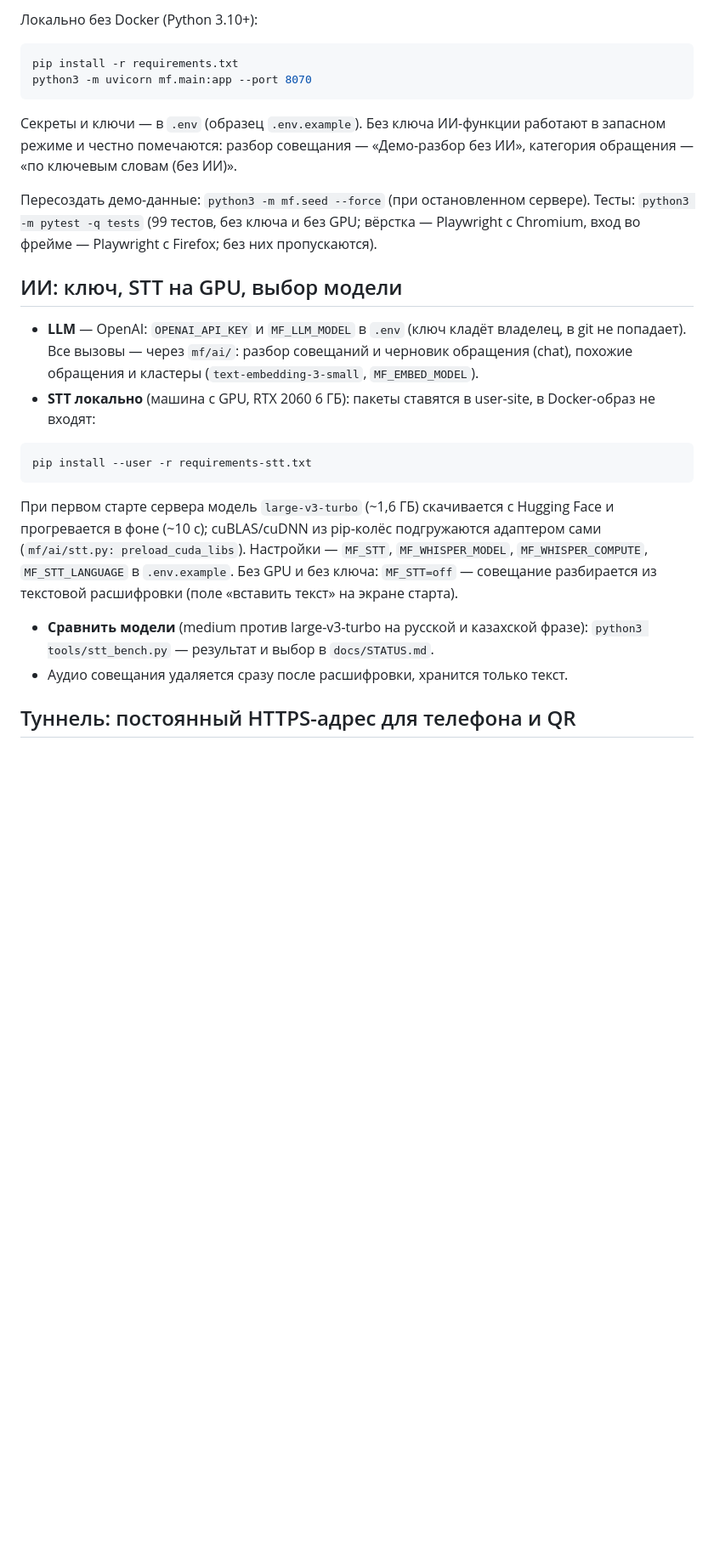
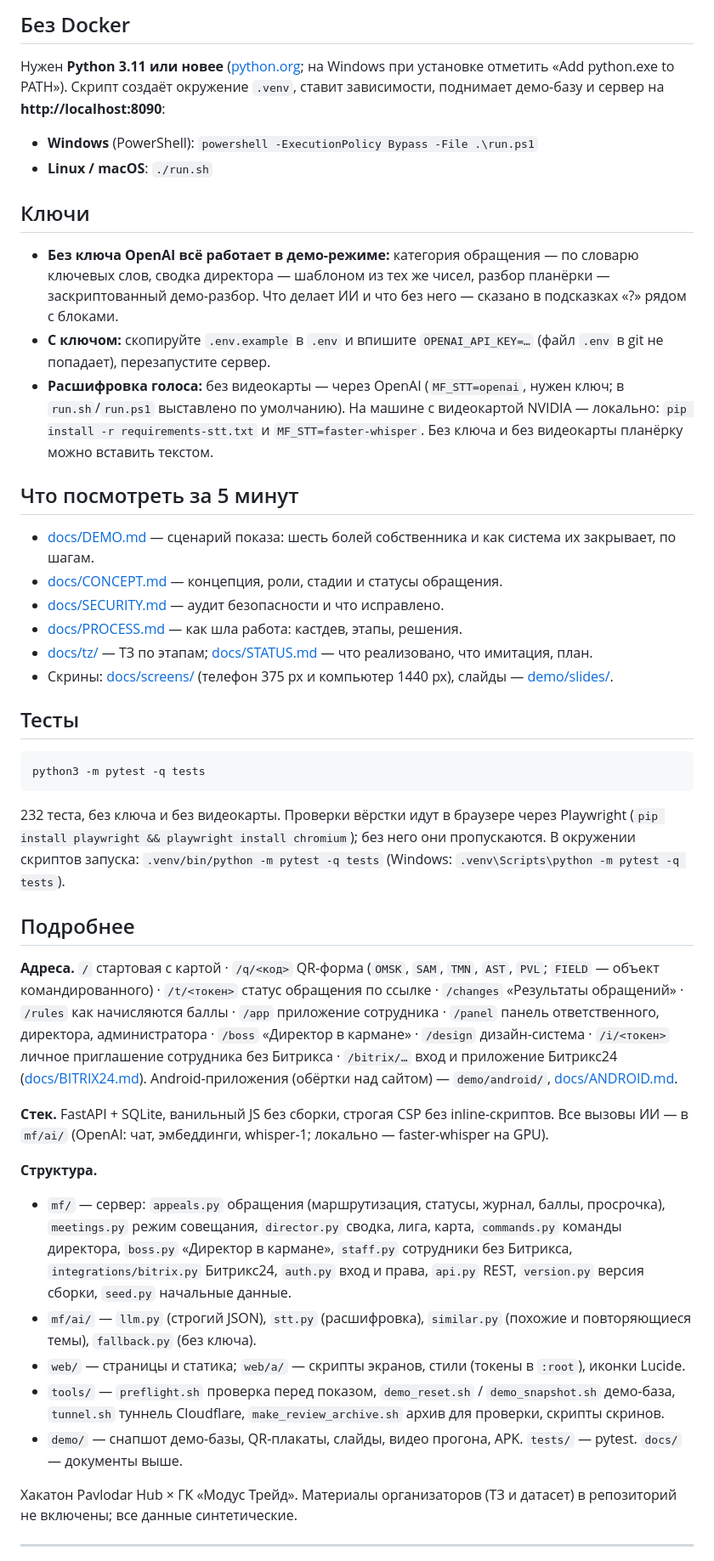
Before and after one commit to MaximCh74/modus-golos, a Markdown page: README.md, the part around one of its changes. Shown at 85% size. Drawn GitHub-style; blank space fills up the shorter version.

````diff
--- a/README.md
+++ b/README.md
@@ -34,34 +36,61 @@ docker compose up --build
 
-Локально без Docker (Python 3.10+):
+## Без Docker
+
+Нужен **Python 3.11 или новее** ([python.org](https://www.python.org/downloads/); на Windows при установке отметить «Add python.exe to PATH»).
+Скрипт создаёт окружение `.venv`, ставит зависимости, поднимает демо-базу и сервер на **http://localhost:8090**:
+
+- **Windows** (PowerShell): `powershell -ExecutionPolicy Bypass -File .\run.ps1`
+- **Linux / macOS**: `./run.sh`
+
+## Ключи
+
+- **Без ключа OpenAI всё работает в демо-режиме:** категория обращения — по словарю ключевых слов, сводка директора — шаблоном из тех же
+  чисел, разбор планёрки — заскриптованный демо-разбор. Что делает ИИ и что без него — сказано в подсказках «?» рядом с блоками.
+- **С ключом:** скопируйте `.env.example` в `.env` и впишите `OPENAI_API_KEY=…` (файл `.env` в git не попадает), перезапустите сервер.
+- **Расшифровка голоса:** без видеокарты — через OpenAI (`MF_STT=openai`, нужен ключ; в `run.sh`/`run.ps1` выставлено по умолчанию).
+  На машине с видеокартой NVIDIA — локально: `pip install -r requirements-stt.txt` и `MF_STT=faster-whisper`. Без ключа и без видеокарты
+  планёрку можно вставить текстом.
+
+## Что посмотреть за 5 минут
+
+- [docs/DEMO.md](docs/DEMO.md) — сценарий показа: шесть болей собственника и как система их закрывает, по шагам.
+- [docs/CONCEPT.md](docs/CONCEPT.md) — концепция, роли, стадии и статусы обращения.
+- [docs/SECURITY.md](docs/SECURITY.md) — аудит безопасности и что исправлено.
+- [docs/PROCESS.md](docs/PROCESS.md) — как шла работа: кастдев, этапы, решения.
+- [docs/tz/](docs/tz/README.md) — ТЗ по этапам; [docs/STATUS.md](docs/STATUS.md) — что реализовано, что имитация, план.
+- Скрины: [docs/screens/](docs/screens/) (телефон 375 px и компьютер 1440 px), слайды — [demo/slides/](demo/slides/).
+
+## Тесты
 
 ```bash
-pip install -r requirements.txt
-python3 -m uvicorn mf.main:app --port 8070
+python3 -m pytest -q tests
 ```
 
-Секреты и ключи — в `.env` (образец `.env.example`). Без ключа ИИ-функции работают в запасном режиме и честно помечаются:
-разбор совещания — «Демо-разбор без ИИ», категория обращения — «по ключевым словам (без ИИ)».
+232 теста, без ключа и без видеокарты. Проверки вёрстки идут в браузере через Playwright (`pip install playwright && playwright install chromium`);
+без него они пропускаются. В окружении скриптов запуска: `.venv/bin/python -m pytest -q tests` (Windows: `.venv\Scripts\python -m pytest -q tests`).
 
-Пересоздать демо-данные: `python3 -m mf.seed --force` (при остановленном сервере).
-Тесты: `python3 -m pytest -q tests` (99 тестов, без ключа и без GPU; вёрстка — Playwright с Chromium, вход во фрейме — Playwright с Firefox; без них пропускаются).
+## Подробнее
 
-## ИИ: ключ, STT на GPU, выбор модели
+**Адреса.** `/` стартовая с картой · `/q/<код>` QR-форма (`OMSK`, `SAM`, `TMN`, `AST`, `PVL`; `FIELD` — объект командированного) ·
+`/t/<токен>` статус обращения по ссылке · `/changes` «Результаты обращений» · `/rules` как начисляются баллы · `/app` приложение
+сотрудника · `/panel` панель ответственного, директора, администратора · `/boss` «Директор в кармане» · `/design` дизайн-система ·
+`/i/<токен>` личное приглашение сотрудника без Битрикса · `/bitrix/…` вход и приложение Битрикс24 ([docs/BITRIX24.md](docs/BITRIX24.md)).
+Android-приложения (обёртки над сайтом) — `demo/android/`, [docs/ANDROID.md](docs/ANDROID.md).
 
-- **LLM** — OpenAI: `OPENAI_API_KEY` и `MF_LLM_MODEL` в `.env` (ключ кладёт владелец, в git не попадает). Все вызовы — через `mf/ai/`:
-  разбор совещаний и черновик обращения (chat), похожие обращения и кластеры (`text-embedding-3-small`, `MF_EMBED_MODEL`).
-- **STT локально** (машина с GPU, RTX 2060 6 ГБ): пакеты ставятся в user-site, в Docker-образ не входят:
+**Стек.** FastAPI + SQLite, ванильный JS без сборки, строгая CSP без inline-скриптов. Все вызовы ИИ — в `mf/ai/` (OpenAI: чат, эмбеддинги,
+whisper-1; локально — faster-whisper на GPU).
 
-```bash
-pip install --user -r requirements-stt.txt
-```
+**Структура.**
+- `mf/` — сервер: `appeals.py` обращения (маршрутизация, статусы, журнал, баллы, просрочка), `meetings.py` режим совещания, `director.py`
+  сводка, лига, карта, `commands.py` команды директора, `boss.py` «Директор в кармане», `staff.py` сотрудники без Битрикса,
+  `integrations/bitrix.py` Битрикс24, `auth.py` вход и права, `api.py` REST, `version.py` версия сборки, `seed.py` начальные данные.
+- `mf/ai/` — `llm.py` (строгий JSON), `stt.py` (расшифровка), `similar.py` (похожие и повторяющиеся темы), `fallback.py` (без ключа).
+- `web/` — страницы и статика; `web/a/` — скрипты экранов, стили (токены в `:root`), иконки Lucide.
+- `tools/` — `preflight.sh` проверка перед показом, `demo_reset.sh` / `demo_snapshot.sh` демо-база, `tunnel.sh` туннель Cloudflare,
+  `make_review_archive.sh` архив для проверки, скрипты скринов.
+- `demo/` — снапшот демо-базы, QR-плакаты, слайды, видео прогона, APK. `tests/` — pytest. `docs/` — документы выше.
 
-  При первом старте сервера модель `large-v3-turbo` (~1,6 ГБ) скачивается с Hugging Face и прогревается в фоне (~10 с);
-  cuBLAS/cuDNN из pip-колёс подгружаются адаптером сами (`mf/ai/stt.py: preload_cuda_libs`). Настройки — `MF_STT`,
-  `MF_WHISPER_MODEL`, `MF_WHISPER_COMPUTE`, `MF_STT_LANGUAGE` в `.env.example`. Без GPU и без ключа: `MF_STT=off` —
-  совещание разбирается из текстовой расшифровки (поле «вставить текст» на экране старта).
-- **Сравнить модели** (medium против large-v3-turbo на русской и казахской фразе): `python3 tools/stt_bench.py` —
-  результат и выбор в `docs/STATUS.md`.
-- Аудио совещания удаляется сразу после расшифровки, хранится только текст.
+Хакатон Pavlodar Hub × ГК «Модус Трейд». Материалы организаторов (ТЗ и датасет) в репозиторий не включены; все данные синтетические.
 
-## Туннель: постоянный HTTPS-адрес для телефона и QR
+---
 
````
Also changed, not shown: other parts of README.md (+23 -68 lines), docs/screens/home/readme_главная_1440.jpg (added), 10 other files.
